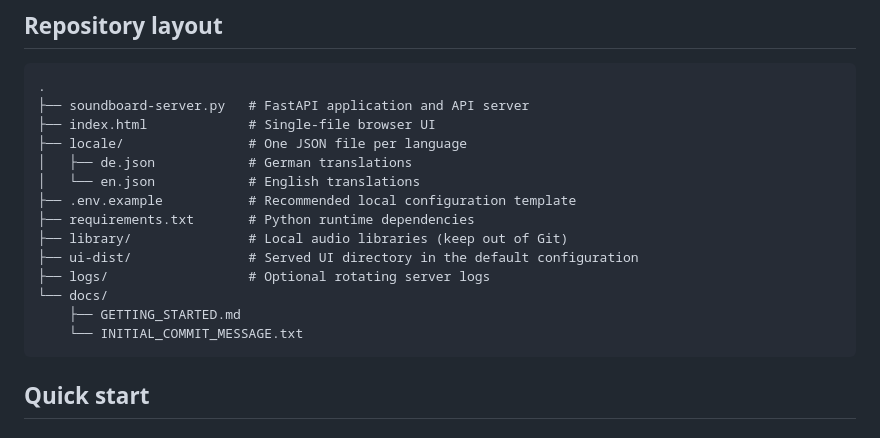
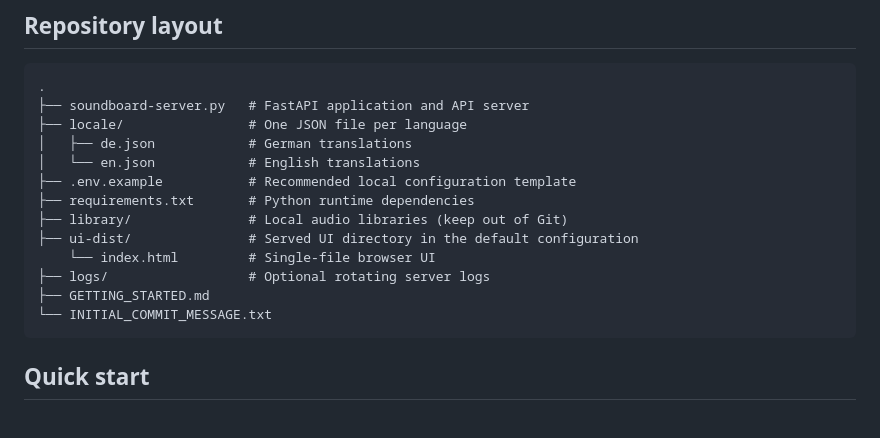
Before and after one commit to floriandvv/Soundboard, a Markdown page: README.md, the part around the change. Rendered like a GitHub page.

````diff
--- a/README.md
+++ b/README.md
@@ -37,7 +37,6 @@ Version **0.2.0** turns the DnD Soundboard into a flexible control center for li
 ```text
 .
 ├── soundboard-server.py   # FastAPI application and API server
-├── index.html             # Single-file browser UI
 ├── locale/                # One JSON file per language
 │   ├── de.json            # German translations
 │   └── en.json            # English translations
@@ -45,10 +44,10 @@ Version **0.2.0** turns the DnD Soundboard into a flexible control center for li
 ├── requirements.txt       # Python runtime dependencies
 ├── library/               # Local audio libraries (keep out of Git)
 ├── ui-dist/               # Served UI directory in the default configuration
+    └── index.html         # Single-file browser UI
 ├── logs/                  # Optional rotating server logs
-└── docs/
-    ├── GETTING_STARTED.md
-    └── INITIAL_COMMIT_MESSAGE.txt
+├── GETTING_STARTED.md
+└── INITIAL_COMMIT_MESSAGE.txt
 ```
 
 ## Quick start
````
